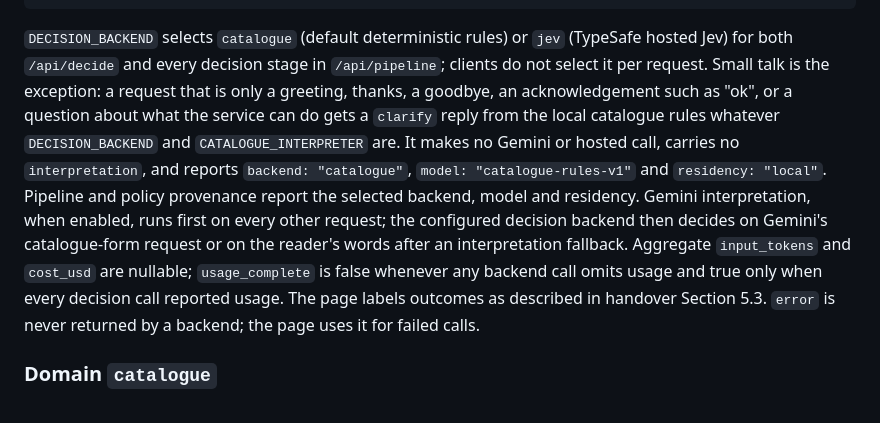
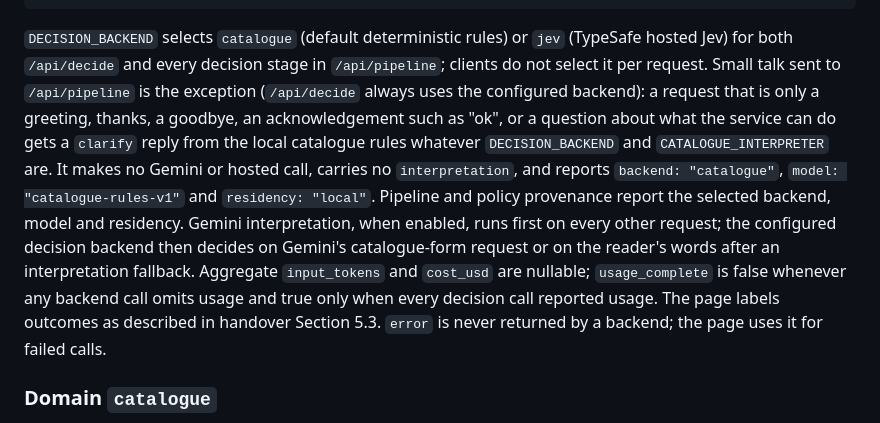
Before and after one commit to TLatAccenture/graphs-and-jev, a Markdown page: docs/api-contract.md, the part around the change. Rendered like a GitHub page.

Commit message:
docs: scope the small-talk exception to /api/pipeline

````diff
--- a/docs/api-contract.md
+++ b/docs/api-contract.md
@@ -145,7 +145,7 @@ Status codes:
 }
 ```
 
-`DECISION_BACKEND` selects `catalogue` (default deterministic rules) or `jev` (TypeSafe hosted Jev) for both `/api/decide` and every decision stage in `/api/pipeline`; clients do not select it per request. Small talk is the exception: a request that is only a greeting, thanks, a goodbye, an acknowledgement such as "ok", or a question about what the service can do gets a `clarify` reply from the local catalogue rules whatever `DECISION_BACKEND` and `CATALOGUE_INTERPRETER` are. It makes no Gemini or hosted call, carries no `interpretation`, and reports `backend: "catalogue"`, `model: "catalogue-rules-v1"` and `residency: "local"`. Pipeline and policy provenance report the selected backend, model and residency. Gemini interpretation, when enabled, runs first on every other request; the configured decision backend then decides on Gemini's catalogue-form request or on the reader's words after an interpretation fallback. Aggregate `input_tokens` and `cost_usd` are nullable; `usage_complete` is false whenever any backend call omits usage and true only when every decision call reported usage. The page labels outcomes as described in handover Section 5.3. `error` is never returned by a backend; the page uses it for failed calls.
+`DECISION_BACKEND` selects `catalogue` (default deterministic rules) or `jev` (TypeSafe hosted Jev) for both `/api/decide` and every decision stage in `/api/pipeline`; clients do not select it per request. Small talk sent to `/api/pipeline` is the exception (`/api/decide` always uses the configured backend): a request that is only a greeting, thanks, a goodbye, an acknowledgement such as "ok", or a question about what the service can do gets a `clarify` reply from the local catalogue rules whatever `DECISION_BACKEND` and `CATALOGUE_INTERPRETER` are. It makes no Gemini or hosted call, carries no `interpretation`, and reports `backend: "catalogue"`, `model: "catalogue-rules-v1"` and `residency: "local"`. Pipeline and policy provenance report the selected backend, model and residency. Gemini interpretation, when enabled, runs first on every other request; the configured decision backend then decides on Gemini's catalogue-form request or on the reader's words after an interpretation fallback. Aggregate `input_tokens` and `cost_usd` are nullable; `usage_complete` is false whenever any backend call omits usage and true only when every decision call reported usage. The page labels outcomes as described in handover Section 5.3. `error` is never returned by a backend; the page uses it for failed calls.
 
 ### Domain `catalogue`
 
````
